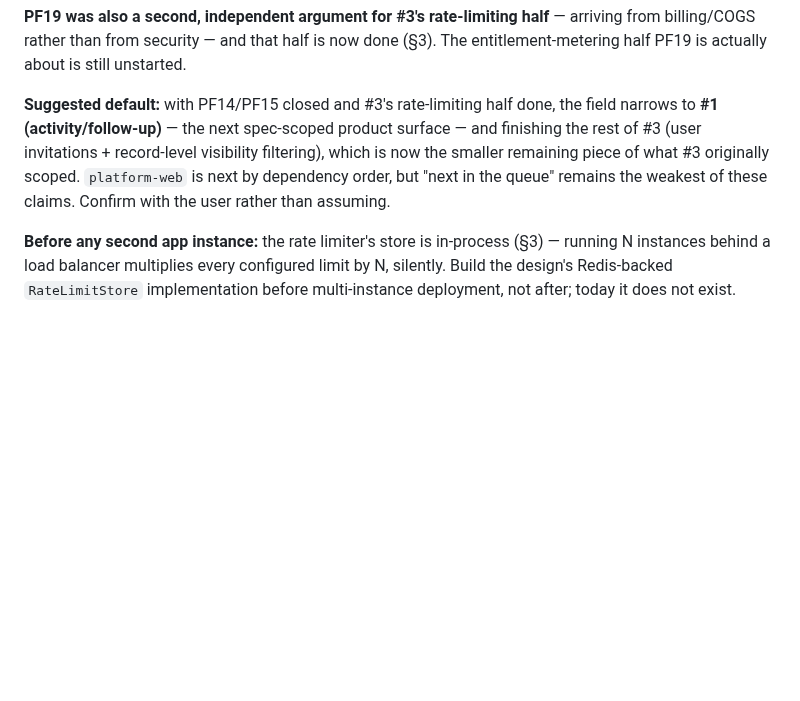
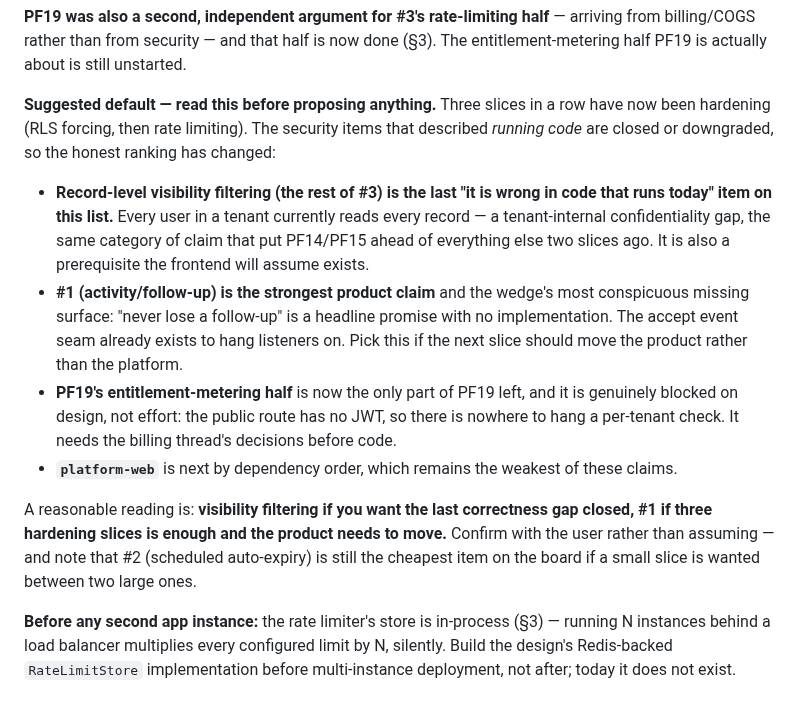
Before and after one commit to divyam-agarwal/eazy-crm, a Markdown page: docs/superpowers/HANDOFF.md, the part around one of its changes. Rendered like a GitHub page; blank space fills up the shorter version.

```diff
--- a/docs/superpowers/HANDOFF.md
+++ b/docs/superpowers/HANDOFF.md
@@ -475,11 +478,27 @@ code running **today**, not the future split. **Two of the three are now closed*
 billing/COGS rather than from security — and that half is now done (§3). The entitlement-metering
 half PF19 is actually about is still unstarted.
 
-**Suggested default:** with PF14/PF15 closed and #3's rate-limiting half done, the field narrows to
-**#1 (activity/follow-up)** — the next spec-scoped product surface — and finishing the rest of #3
-(user invitations + record-level visibility filtering), which is now the smaller remaining piece of
-what #3 originally scoped. `platform-web` is next by dependency order, but "next in the queue"
-remains the weakest of these claims. Confirm with the user rather than assuming.
+**Suggested default — read this before proposing anything.** Three slices in a row have now been
+hardening (RLS forcing, then rate limiting). The security items that described *running code* are
+closed or downgraded, so the honest ranking has changed:
+
+- **Record-level visibility filtering (the rest of #3) is the last "it is wrong in code that runs
+  today" item on this list.** Every user in a tenant currently reads every record — a
+  tenant-internal confidentiality gap, the same category of claim that put PF14/PF15 ahead of
+  everything else two slices ago. It is also a prerequisite the frontend will assume exists.
+- **#1 (activity/follow-up) is the strongest product claim** and the wedge's most conspicuous
+  missing surface: "never lose a follow-up" is a headline promise with no implementation. The accept
+  event seam already exists to hang listeners on. Pick this if the next slice should move the
+  product rather than the platform.
+- **PF19's entitlement-metering half** is now the only part of PF19 left, and it is genuinely
+  blocked on design, not effort: the public route has no JWT, so there is nowhere to hang a
+  per-tenant check. It needs the billing thread's decisions before code.
+- **`platform-web`** is next by dependency order, which remains the weakest of these claims.
+
+A reasonable reading is: **visibility filtering if you want the last correctness gap closed, #1 if
+three hardening slices is enough and the product needs to move.** Confirm with the user rather than
+assuming — and note that #2 (scheduled auto-expiry) is still the cheapest item on the board if a
+small slice is wanted between two large ones.
 
 **Before any second app instance:** the rate limiter's store is in-process (§3) — running N
 instances behind a load balancer multiplies every configured limit by N, silently. Build the
```
Also changed, not shown: other parts of docs/superpowers/HANDOFF.md (+45 -5 lines).
